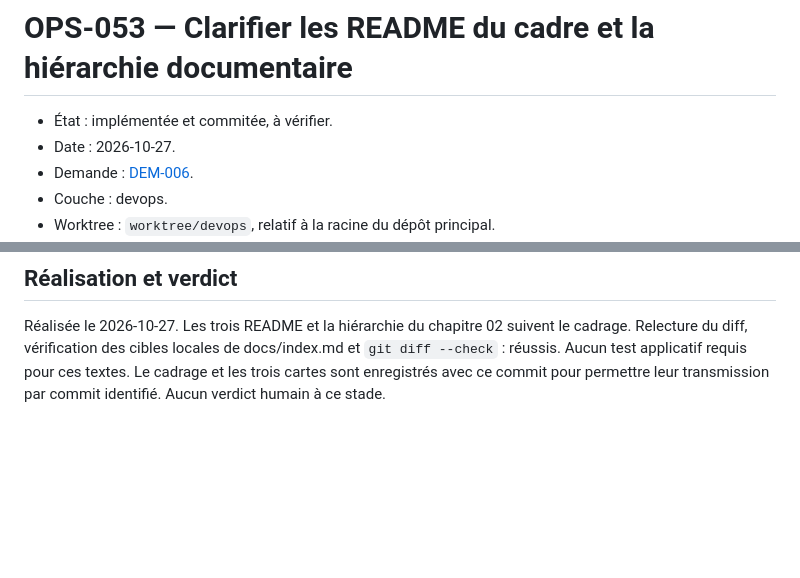
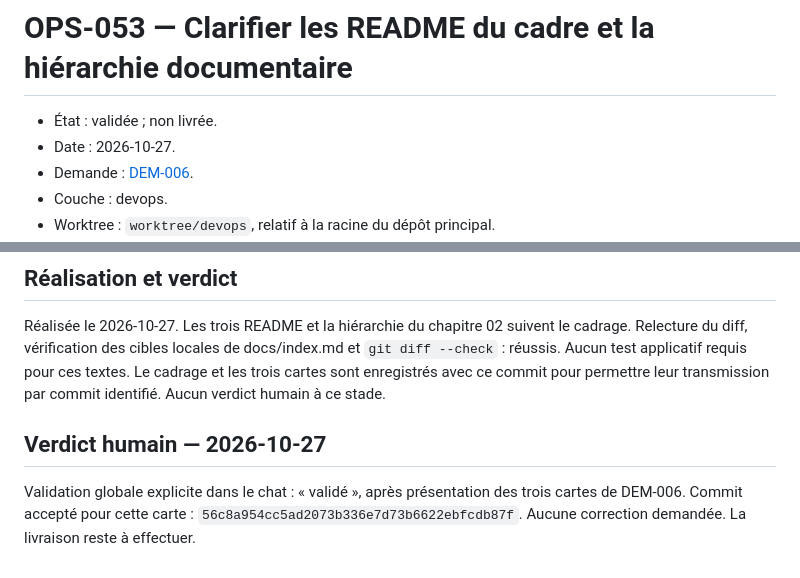
Before and after one commit to johan-Rm/ai-development-engineering, a Markdown page: dev-book/tasks/OPS-053-clarifier-readme-cadre-index.md, 2 parts joined by grey strips. GitHub-like rendering; blank space fills up the shorter version.

```diff
--- a/dev-book/tasks/OPS-053-clarifier-readme-cadre-index.md
+++ b/dev-book/tasks/OPS-053-clarifier-readme-cadre-index.md
@@ -1,6 +1,6 @@
 # OPS-053 — Clarifier les README du cadre et la hiérarchie documentaire
 
-- État : implémentée et commitée, à vérifier.
+- État : validée ; non livrée.
 - Date : 2026-10-27.
 - Demande : [DEM-006](../demand/DEM-006-clarifier-responsabilites-dossiers-cadre.md).
 - Couche : devops.
@@ -63,3 +63,9 @@ le cadrage. Relecture du diff, vérification des cibles locales de docs/index.md
 `git diff --check` : réussis. Aucun test applicatif requis pour ces textes.
 Le cadrage et les trois cartes sont enregistrés avec ce commit pour permettre leur
 transmission par commit identifié. Aucun verdict humain à ce stade.
+
+## Verdict humain — 2026-10-27
+
+Validation globale explicite dans le chat : « validé », après présentation des trois
+cartes de DEM-006. Commit accepté pour cette carte : `56c8a954cc5ad2073b336e7d73b6622ebfcdb87f`.
+Aucune correction demandée. La livraison reste à effectuer.
```
Also changed, not shown: dev-book/demand/DEM-006-clarifier-responsabilites-dossiers-cadre.md (+21 -4 lines), dev-book/tasks/OPS-054-deplacer-config-infra.md (+7 -1 lines).
